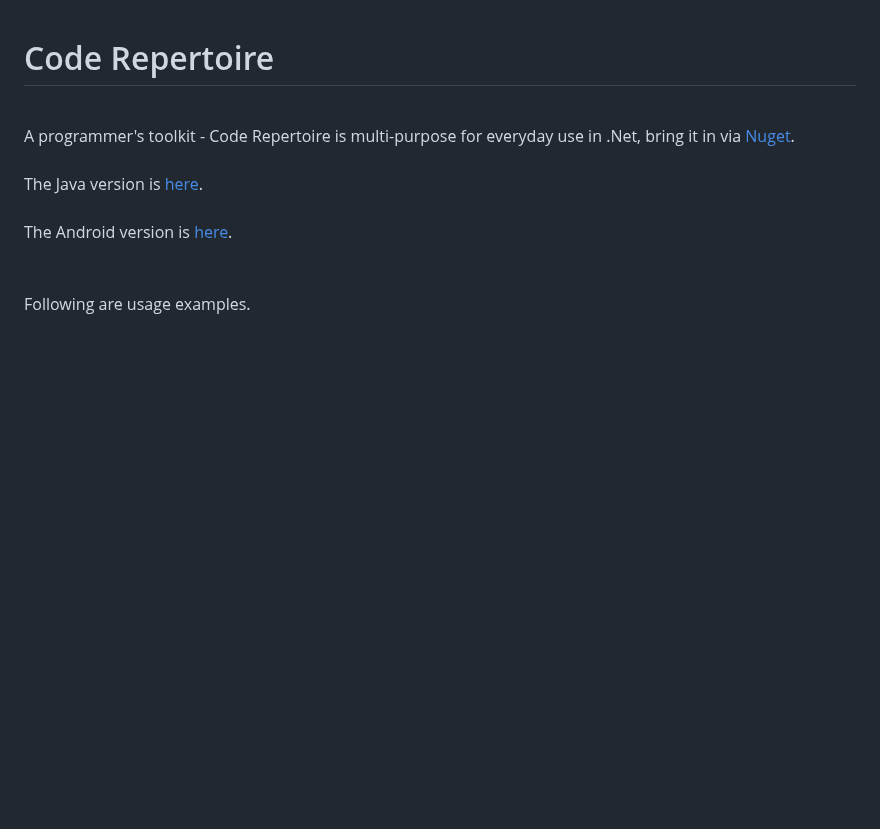
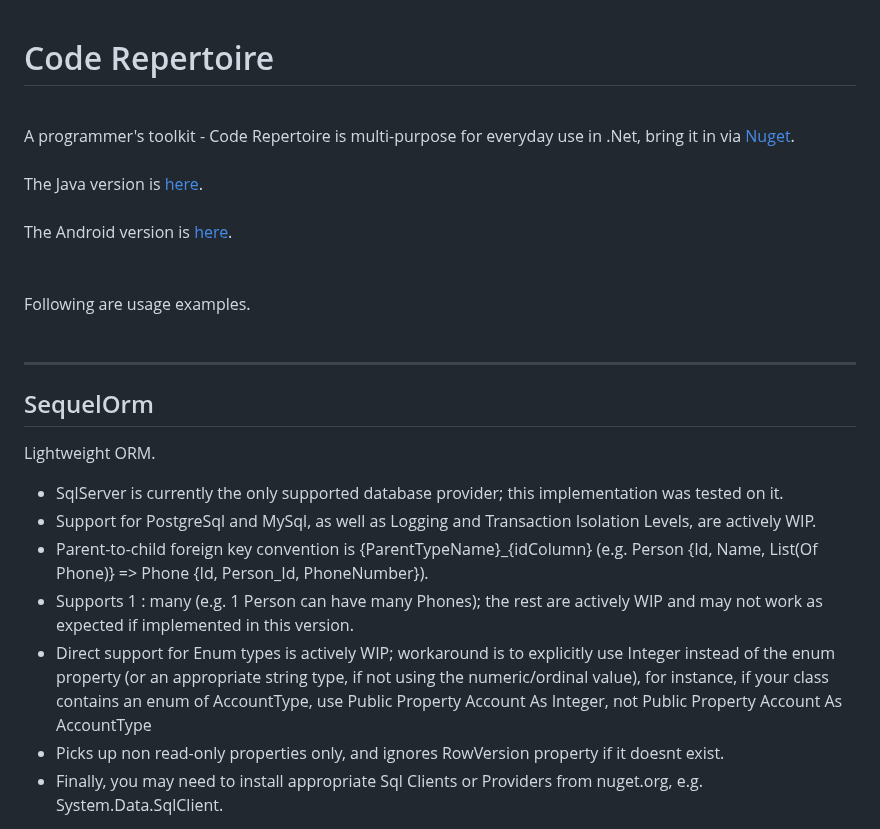
Before and after one commit to tundeadetunji/api-dot_net-all_modules, a Markdown page: README.md, the part around one of its changes. GitHub-like rendering; blank space fills up the shorter version.

```diff
--- a/README.md
+++ b/README.md
@@ -18,3 +18,18 @@ Following are usage examples.
 
 <br/>
 <br/>
+
+
+
+---
+
+## SequelOrm
+Lightweight ORM.
+- ﻿SqlServer is currently the only supported database provider; this implementation was tested on it.
+- Support for PostgreSql and MySql, as well as Logging and Transaction Isolation Levels, are actively WIP.
+- Parent-to-child foreign key convention is {ParentTypeName}_{idColumn} (e.g. Person {Id, Name, List(Of Phone)} => Phone {Id, Person_Id, PhoneNumber}).
+- Supports 1 : many (e.g. 1 Person can have many Phones); the rest are actively WIP and may not work as expected if implemented in this version.
+- Direct support for Enum types is actively WIP; workaround is to explicitly use Integer instead of the enum property (or an appropriate string type, if not using the numeric/ordinal value), for instance, if your class contains an enum of AccountType, use Public Property Account As Integer, not Public Property Account As AccountType
+- Picks up non read-only properties only, and ignores RowVersion property if it doesnt exist.
+- Finally, you may need to install appropriate Sql Clients or Providers from nuget.org, e.g. System.Data.SqlClient.
+
```
Also changed, not shown: other parts of README.md (+123 -37 lines).
